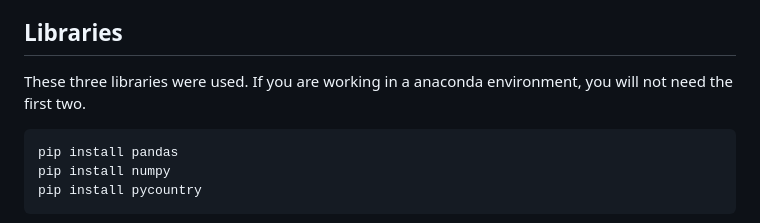
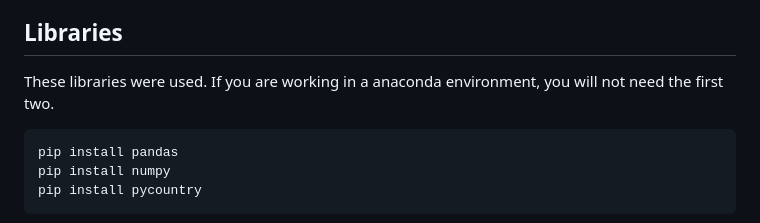
Before and after one commit to GibranDelgado/Global-socieconomic-and-demographic-insights, a Markdown page: README.md, the part around the change. Drawn GitHub-style.

````diff
--- a/README.md
+++ b/README.md
@@ -33,7 +33,7 @@ Execute the "Main.py" script. This going to create a new folder called "Resultin
       - Those where people only earn enough money to themselves due to low life quality, poor education and high annual hours worked, so they can't afford bringing new lifes to this world.
 
 ## Libraries
-These three libraries were used. If you are working in a anaconda environment, you will not need the first two.
+These libraries were used. If you are working in a anaconda environment, you will not need the first two.
 ```
 pip install pandas
 pip install numpy
````
